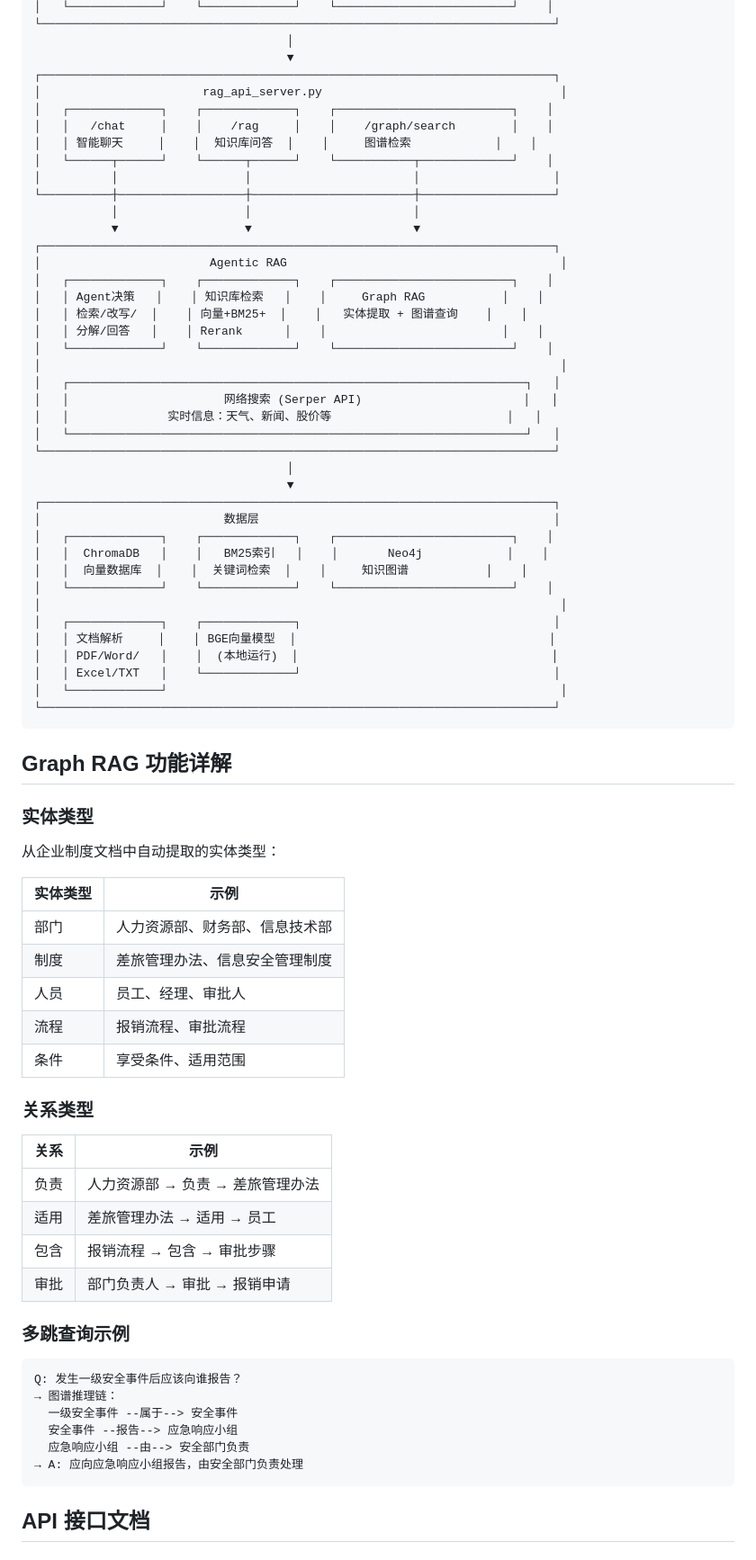
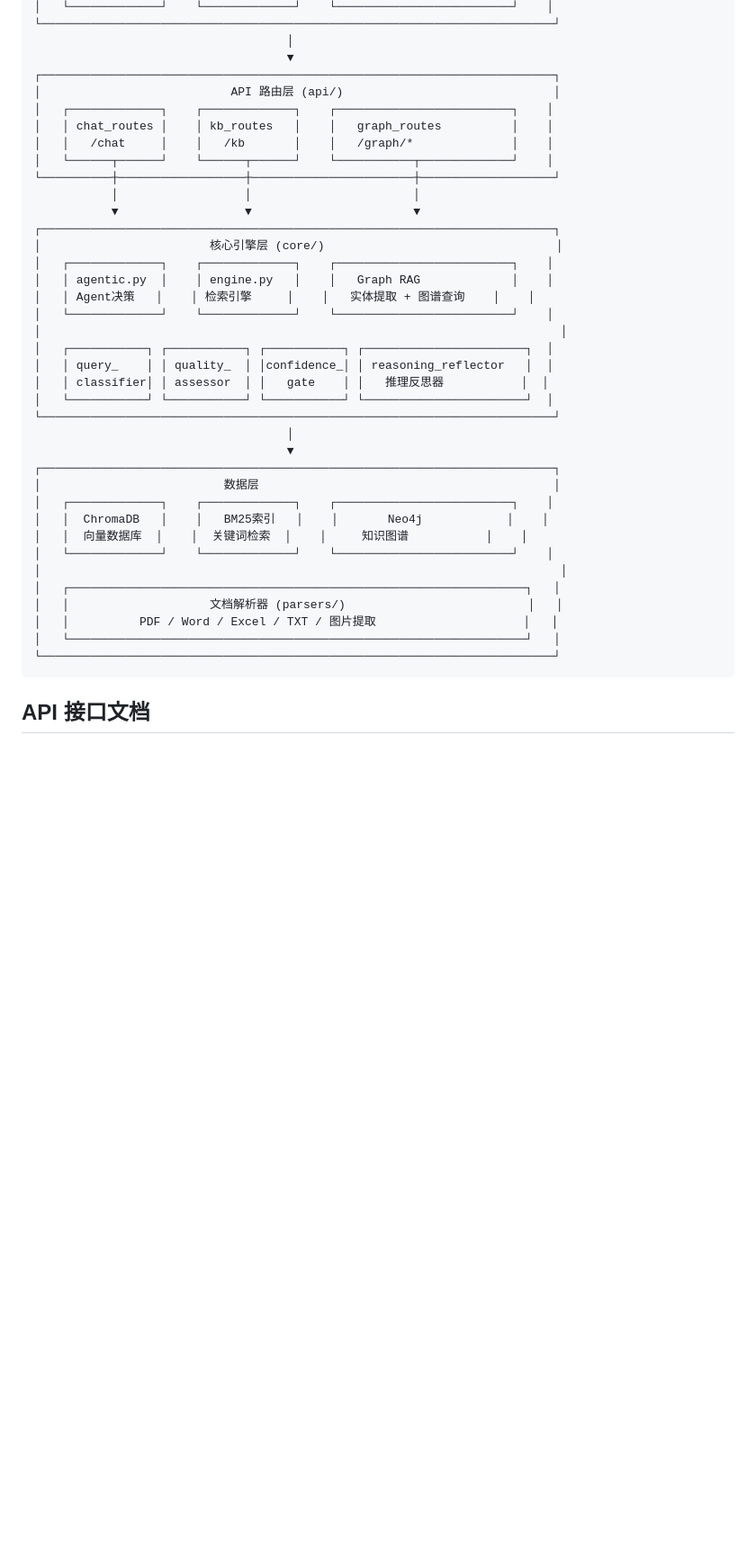
Before and after one commit to lacerate551-dev/RAG_damo, a Markdown page: README.md, the part around one of its changes. Shown at 90% size. Rendered like a GitHub page; blank space fills up the shorter version.

````diff
--- a/README.md
+++ b/README.md
@@ -315,27 +358,25 @@ curl -X POST http://localhost:5001/exam/<exam_id>/grade \
                                     │
                                     ▼
 ┌─────────────────────────────────────────────────────────────────────────┐
-│                       rag_api_server.py                                  │
+│                           API 路由层 (api/)                              │
 │   ┌─────────────┐    ┌─────────────┐    ┌─────────────────────────┐    │
-│   │   /chat     │    │    /rag     │    │    /graph/search        │    │
-│   │ 智能聊天     │    │  知识库问答  │    │     图谱检索            │    │
+│   │ chat_routes │    │ kb_routes   │    │   graph_routes          │    │
+│   │   /chat     │    │   /kb       │    │   /graph/*              │    │
 │   └──────┬──────┘    └──────┬──────┘    └───────────┬─────────────┘    │
-│          │                  │                       │                   │
 └──────────┼──────────────────┼───────────────────────┼───────────────────┘
            │                  │                       │
            ▼                  ▼                       ▼
 ┌─────────────────────────────────────────────────────────────────────────┐
-│                        Agentic RAG                                       │
+│                        核心引擎层 (core/)                                 │
 │   ┌─────────────┐    ┌─────────────┐    ┌─────────────────────────┐    │
-│   │ Agent决策   │    │ 知识库检索   │    │     Graph RAG           │    │
-│   │ 检索/改写/  │    │ 向量+BM25+  │    │   实体提取 + 图谱查询    │    │
-│   │ 分解/回答   │    │ Rerank      │    │                         │    │
+│   │ agentic.py  │    │ engine.py   │    │   Graph RAG             │    │
+│   │ Agent决策   │    │ 检索引擎     │    │   实体提取 + 图谱查询    │    │
 │   └─────────────┘    └─────────────┘    └─────────────────────────┘    │
 │                                                                          │
-│   ┌─────────────────────────────────────────────────────────────────┐   │
-│   │                      网络搜索 (Serper API)                       │   │
-│   │              实时信息：天气、新闻、股价等                         │   │
-│   └─────────────────────────────────────────────────────────────────┘   │
+│   ┌───────────┐ ┌───────────┐ ┌───────────┐ ┌───────────────────────┐  │
+│   │ query_    │ │ quality_  │ │confidence_│ │ reasoning_reflector   │  │
+│   │ classifier│ │ assessor  │ │   gate    │ │   推理反思器           │  │
+│   └───────────┘ └───────────┘ └───────────┘ └───────────────────────┘  │
 └─────────────────────────────────────────────────────────────────────────┘
                                     │
                                     ▼
@@ -346,46 +387,11 @@ curl -X POST http://localhost:5001/exam/<exam_id>/grade \
 │   │  向量数据库  │    │  关键词检索  │    │     知识图谱           │    │
 │   └─────────────┘    └─────────────┘    └─────────────────────────┘    │
 │                                                                          │
-│   ┌─────────────┐    ┌─────────────┐                                    │
-│   │ 文档解析     │    │ BGE向量模型  │                                    │
-│   │ PDF/Word/   │    │  (本地运行)  │                                    │
-│   │ Excel/TXT   │    └─────────────┘                                    │
-│   └─────────────┘                                                        │
+│   ┌─────────────────────────────────────────────────────────────────┐   │
+│   │                    文档解析器 (parsers/)                          │   │
+│   │          PDF / Word / Excel / TXT / 图片提取                     │   │
+│   └─────────────────────────────────────────────────────────────────┘   │
 └─────────────────────────────────────────────────────────────────────────┘
-```
-
-## Graph RAG 功能详解
-
-### 实体类型
-
-从企业制度文档中自动提取的实体类型：
-
-| 实体类型 | 示例 |
-|----------|------|
-| 部门 | 人力资源部、财务部、信息技术部 |
-| 制度 | 差旅管理办法、信息安全管理制度 |
-| 人员 | 员工、经理、审批人 |
-| 流程 | 报销流程、审批流程 |
-| 条件 | 享受条件、适用范围 |
-
-### 关系类型
-
-| 关系 | 示例 |
-|------|------|
-| 负责 | 人力资源部 → 负责 → 差旅管理办法 |
-| 适用 | 差旅管理办法 → 适用 → 员工 |
-| 包含 | 报销流程 → 包含 → 审批步骤 |
-| 审批 | 部门负责人 → 审批 → 报销申请 |
-
-### 多跳查询示例
-
-```
-Q: 发生一级安全事件后应该向谁报告？
-→ 图谱推理链：
-  一级安全事件 --属于--> 安全事件
-  安全事件 --报告--> 应急响应小组
-  应急响应小组 --由--> 安全部门负责
-→ A: 应向应急响应小组报告，由安全部门负责处理
 ```
 
 ## API 接口文档
````
Also changed, not shown: other parts of README.md (+131 -91 lines).
